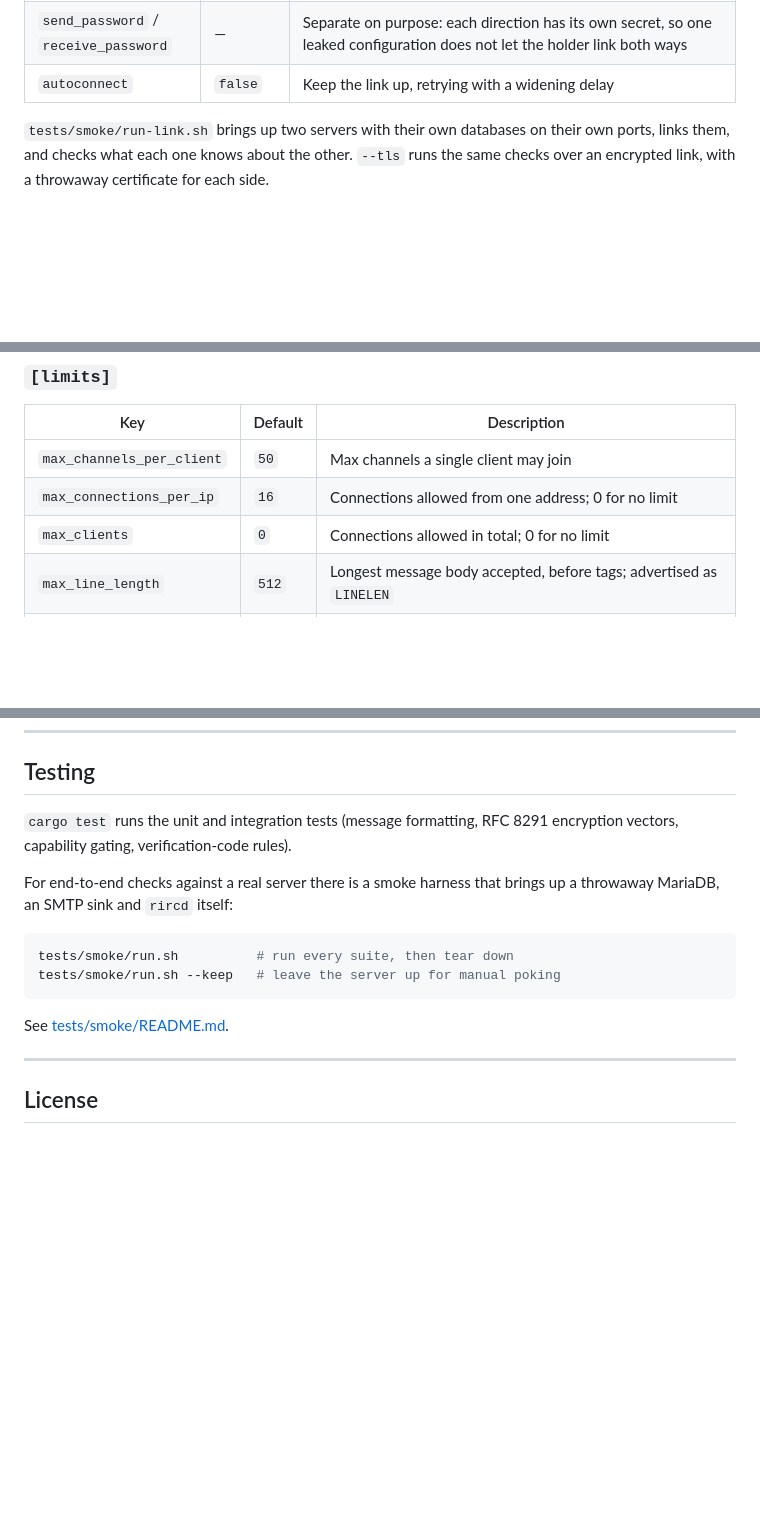
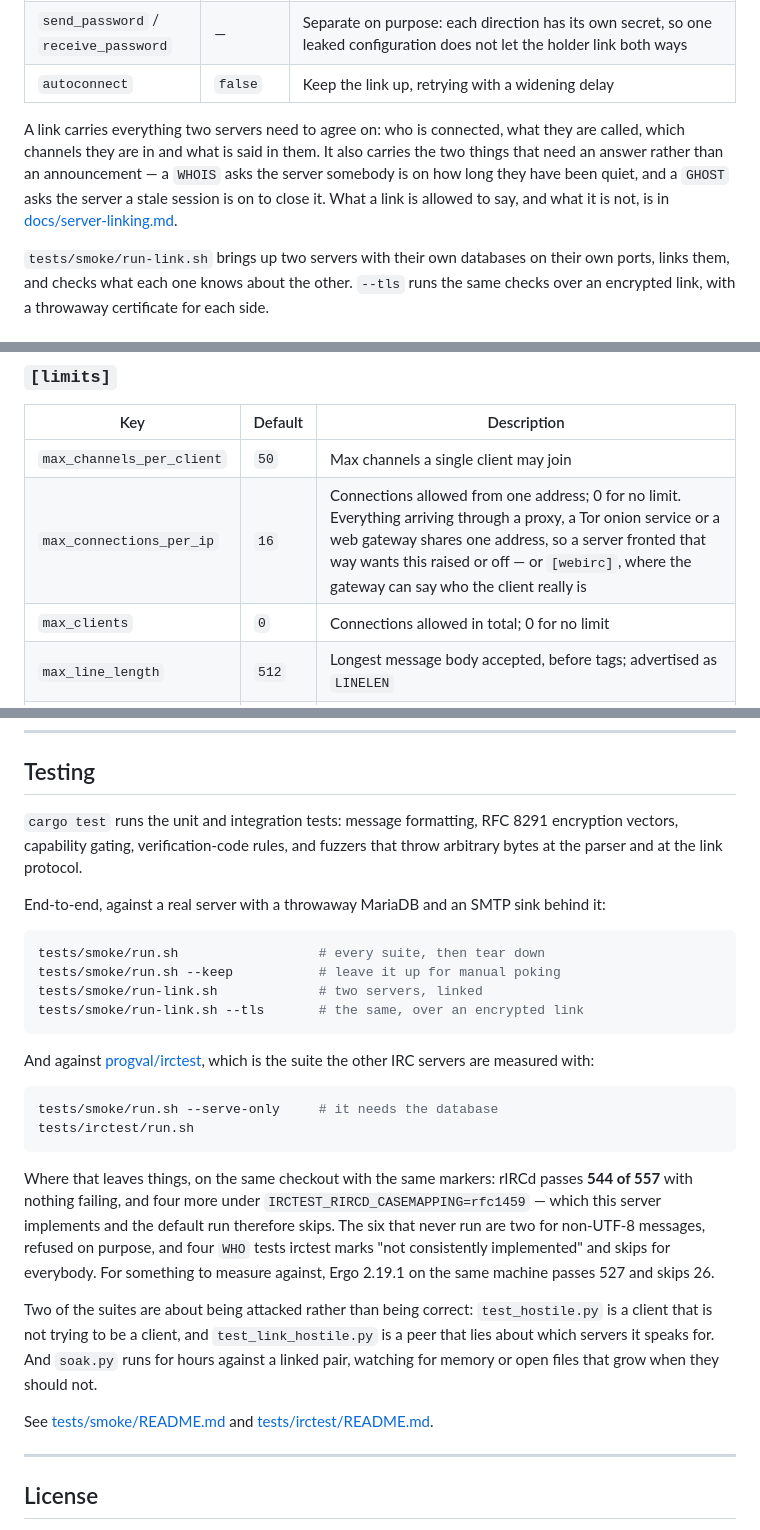
Before and after one commit to KaraZajac/rIRCd, a Markdown page: README.md, 3 parts joined by grey strips. GitHub-like rendering; blank space fills up the shorter version.

Commit message:
Say in the README what the server actually does now
The conformance suite was not mentioned at all, which is odd for the
thing this project is measured by. It is now, with where that leaves it
-- 544 of 557 passing and nothing failing, four more under the other
casemapping, and Ergo on the same machine for something to compare
against -- along with the two suites that are about being attacked
rather than being correct, and the soak.

Four smaller corrections, all of them things that changed under the
README rather than in it:

- metadata moves with the person when they change nick, so the next
  holder of a name never inherits it;
- GHOST reaches a stale session wherever on the network it is;
- a link carries questions as well as announcements now, and what it is
  allowed to say has a document of its own worth pointing at;
- `max_connections_per_ip` counts a proxy, a Tor onion service or a web
  gateway as one address, which is a trap worth naming next to the
  default rather than leaving somebody to find.

The `casemapping` row needed nothing: it already said `ascii` folds A-Z
and nothing else, which is what the code does as of this release and did
not before.

Co-Authored-By: Claude Opus 5 (1M context) <noreply@anthropic.com>
Claude-Session: https://claude.ai/code/session_019nC9Z5AYXXqamUwiwmJQ3K

````diff
--- a/README.md
+++ b/README.md
@@ -162,6 +162,14 @@ autoconnect = true
 | `send_password` / `receive_password` | — | Separate on purpose: each direction has its own secret, so one leaked configuration does not let the holder link both ways |
 | `autoconnect` | `false` | Keep the link up, retrying with a widening delay |
 
+A link carries everything two servers need to agree on: who is connected, what
+they are called, which channels they are in and what is said in them. It also
+carries the two things that need an answer rather than an announcement — a
+`WHOIS` asks the server somebody is on how long they have been quiet, and a
+`GHOST` asks the server a stale session is on to close it. What a link is
+allowed to say, and what it is not, is in
+[docs/server-linking.md](docs/server-linking.md).
+
 `tests/smoke/run-link.sh` brings up two servers with their own databases on
 their own ports, links them, and checks what each one knows about the other.
 `--tls` runs the same checks over an encrypted link, with a throwaway
@@ -211,7 +219,7 @@ key  = "/etc/rIRCd/key.pem"
 | Key | Default | Description |
 |-----|---------|-------------|
 | `max_channels_per_client` | `50` | Max channels a single client may join |
-| `max_connections_per_ip` | `16` | Connections allowed from one address; 0 for no limit |
+| `max_connections_per_ip` | `16` | Connections allowed from one address; 0 for no limit. Everything arriving through a proxy, a Tor onion service or a web gateway shares one address, so a server fronted that way wants this raised or off — or `[webirc]`, where the gateway can say who the client really is |
 | `max_clients` | `0` | Connections allowed in total; 0 for no limit |
 | `max_line_length` | `512` | Longest message body accepted, before tags; advertised as `LINELEN` |
 | `flood_burst` | `10` | Commands a client may send back to back before being throttled |
@@ -652,18 +660,44 @@ In addition to IRCv3 features, rIRCd implements the standard IRC command set:
 
 ## Testing
 
-`cargo test` runs the unit and integration tests (message formatting, RFC 8291
-encryption vectors, capability gating, verification-code rules).
+`cargo test` runs the unit and integration tests: message formatting, RFC 8291
+encryption vectors, capability gating, verification-code rules, and fuzzers that
+throw arbitrary bytes at the parser and at the link protocol.
 
-For end-to-end checks against a real server there is a smoke harness that brings
-up a throwaway MariaDB, an SMTP sink and `rircd` itself:
+End-to-end, against a real server with a throwaway MariaDB and an SMTP sink
+behind it:
 
 ```bash
-tests/smoke/run.sh          # run every suite, then tear down
-tests/smoke/run.sh --keep   # leave the server up for manual poking
+tests/smoke/run.sh                  # every suite, then tear down
+tests/smoke/run.sh --keep           # leave it up for manual poking
+tests/smoke/run-link.sh             # two servers, linked
+tests/smoke/run-link.sh --tls       # the same, over an encrypted link
 ```
 
-See [tests/smoke/README.md](tests/smoke/README.md).
+And against [progval/irctest](https://github.com/progval/irctest), which is the
+suite the other IRC servers are measured with:
+
+```bash
+tests/smoke/run.sh --serve-only     # it needs the database
+tests/irctest/run.sh
+```
+
+Where that leaves things, on the same checkout with the same markers: rIRCd
+passes **544 of 557** with nothing failing, and four more under
+`IRCTEST_RIRCD_CASEMAPPING=rfc1459` — which this server implements and the
+default run therefore skips. The six that never run are two for non-UTF-8
+messages, refused on purpose, and four `WHO` tests irctest marks "not
+consistently implemented" and skips for everybody. For something to measure
+against, Ergo 2.19.1 on the same machine passes 527 and skips 26.
+
+Two of the suites are about being attacked rather than being correct:
+`test_hostile.py` is a client that is not trying to be a client, and
+`test_link_hostile.py` is a peer that lies about which servers it speaks for.
+And `soak.py` runs for hours against a linked pair, watching for memory or open
+files that grow when they should not.
+
+See [tests/smoke/README.md](tests/smoke/README.md) and
+[tests/irctest/README.md](tests/irctest/README.md).
 
 ---
 
````
Also changed, not shown: other parts of README.md (+3 -3 lines).
